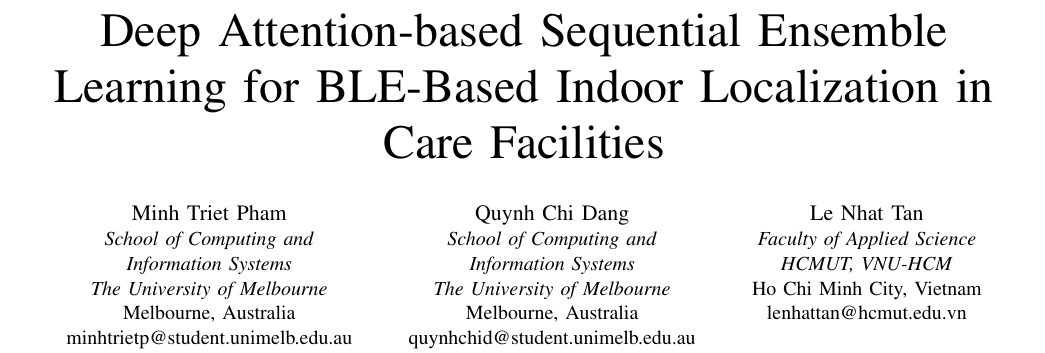
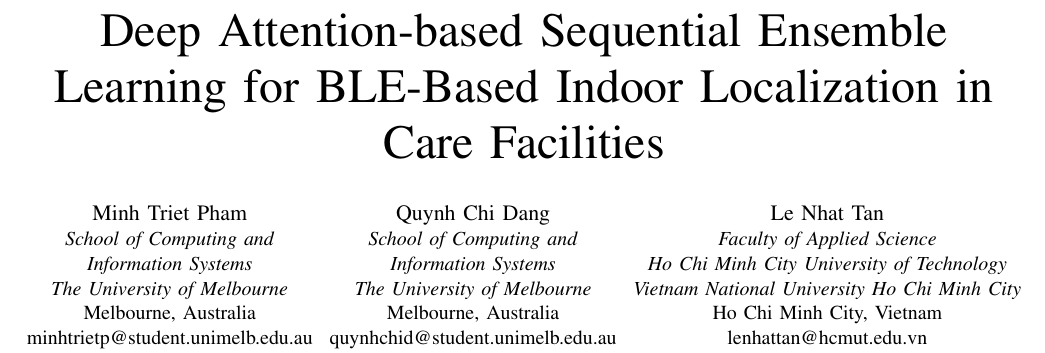
Before and after one commit to minhtrietcancode/abc-challenge-2026-location-classification, a LaTeX paper (paper_ieee_format.tex): part of page 1 of 9, cut so that both start at the same text. Compiled offline with pdfLaTeX.

Commit message:
fix: author name for thay nhat tan le

```diff
--- a/paper_ieee_format.tex
+++ b/paper_ieee_format.tex
@@ -40,7 +40,8 @@
 \and
 \IEEEauthorblockN{Le Nhat Tan}
 \IEEEauthorblockA{\textit{Faculty of Applied Science}\\
-\textit{HCMUT, VNU-HCM}\\
+\textit{Ho Chi Minh City University of Technology}\\
+\textit{Vietnam National University Ho Chi Minh City}\\
 Ho Chi Minh City, Vietnam\\
 lenhattan@hcmut.edu.vn}
 }
```
